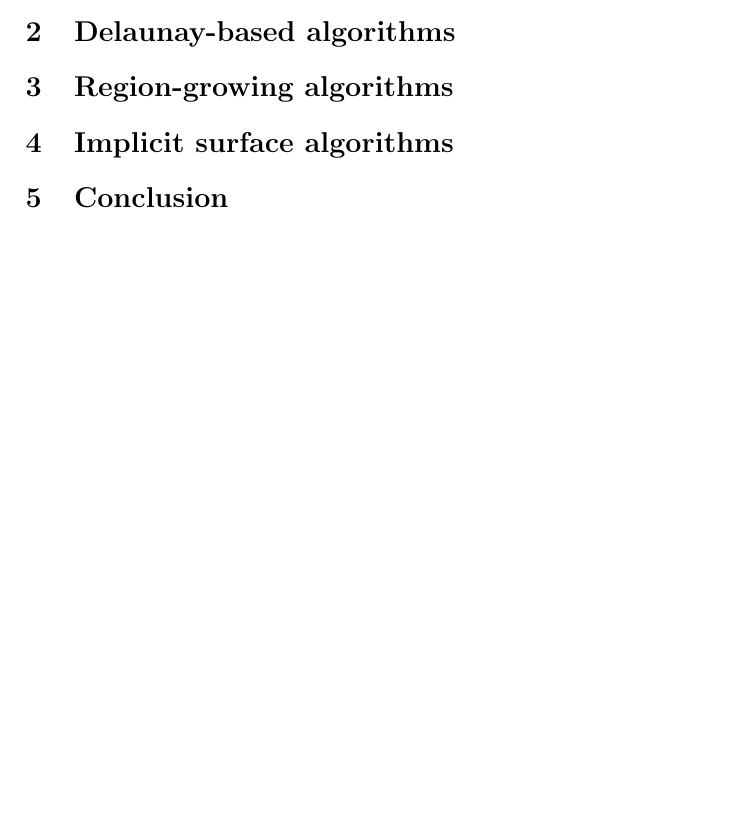
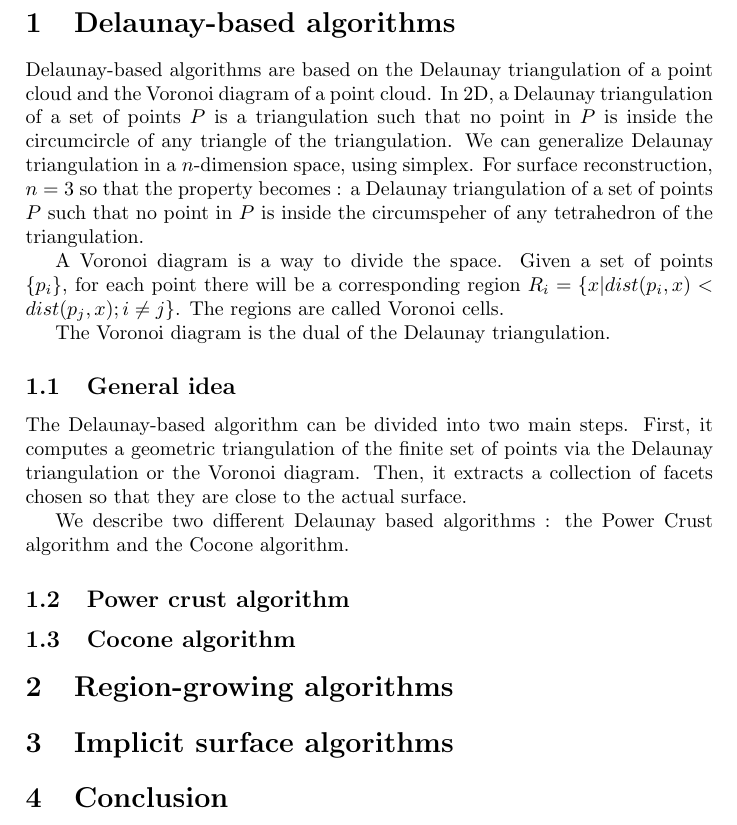
Before and after one commit to cnovel/SurfRec, a LaTeX document (Report/report.tex): part of page 2 of 2 before the commit and part of page 3 of 3 after it, cut so that both start at the same text, the shorter picture padded with empty space. Compiled offline with pdfLaTeX.

Commit message:
Started writing the first section (Delaunay)

```diff
--- a/Report/report.tex
+++ b/Report/report.tex
@@ -23,4 +26,17 @@ Because of the numerous fields it covers -- cultural, industrial, medical -- Sur
 \section{Delaunay-based algorithms}
+Delaunay-based algorithms are based on the Delaunay triangulation of a point cloud and the Voronoi diagram of a point cloud. In 2D, a Delaunay triangulation of a set of points $P$ is a triangulation such that no point in $P$ is inside the circumcircle of any triangle of the triangulation. We can generalize Delaunay triangulation in a $n$-dimension space, using simplex. For surface reconstruction, $n = 3$ so that the property becomes : a Delaunay triangulation of a set of points $P$ such that no point in $P$ is inside the circumspeher of any tetrahedron of the triangulation.
+
+A Voronoi diagram is a way to divide the space. Given a set of points $\{p_i\}$,  for each point there will be a corresponding region $R_i = \{x | dist(p_i,x) < dist(p_j,x) ; i \ne j\}$. The regions are called Voronoi cells.
+
+The Voronoi diagram is the dual of the Delaunay triangulation.
+
+\subsection{General idea}
+The Delaunay-based algorithm can be divided into two main steps. First, it computes a geometric triangulation of the finite set of points via the Delaunay triangulation or the Voronoi diagram. Then, it extracts a collection of facets chosen so that they are close to the actual surface.
+
+We describe two different Delaunay based algorithms : the Power Crust algorithm and the Cocone algorithm.
+\subsection{Power crust algorithm}
+
+\subsection{Cocone algorithm}
 % TO DO
 %  - What is a Delaunay triangulation / Voronoi diagram
 %  - Describe the idea
```
Also changed, not shown: Report/report.tex (5 more changed lines).
